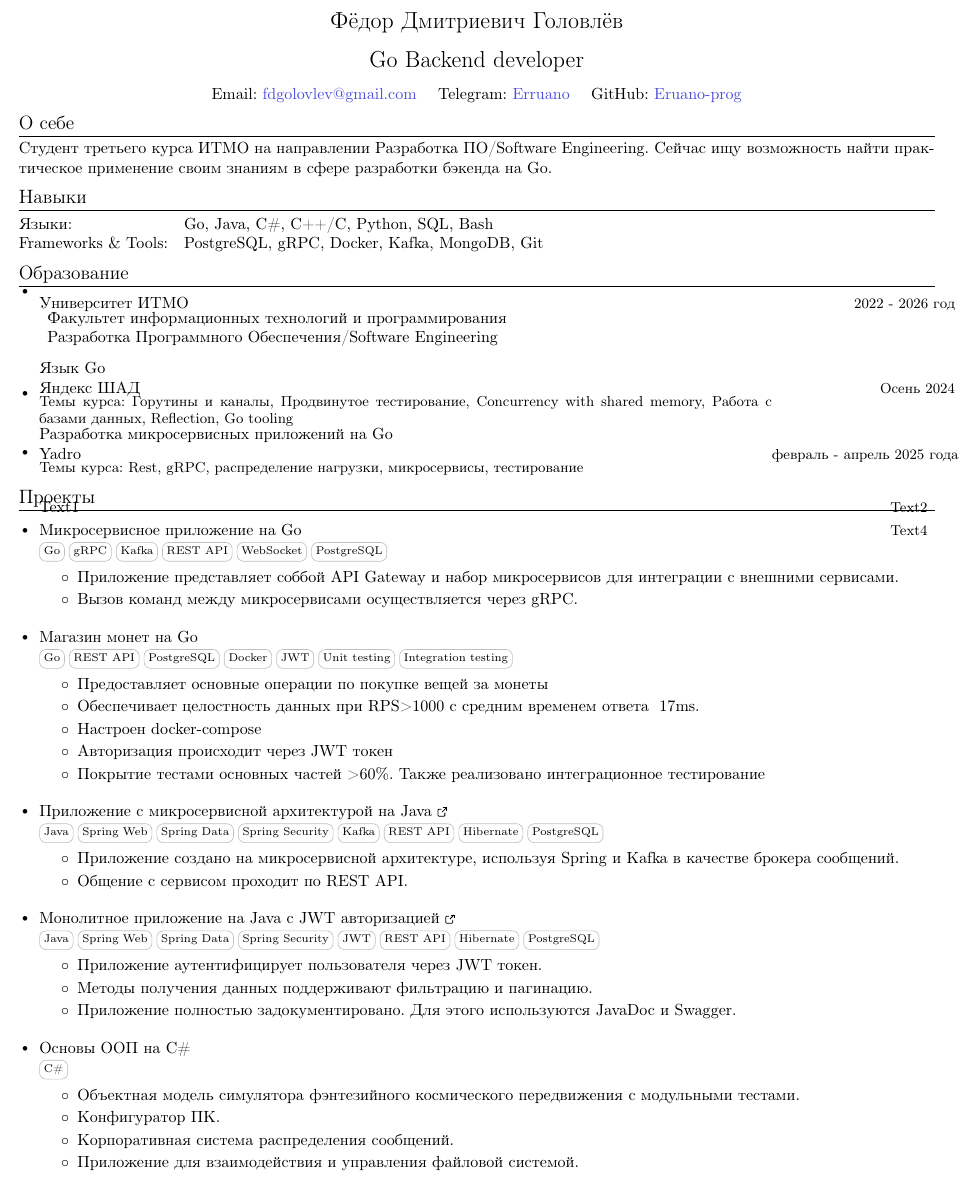
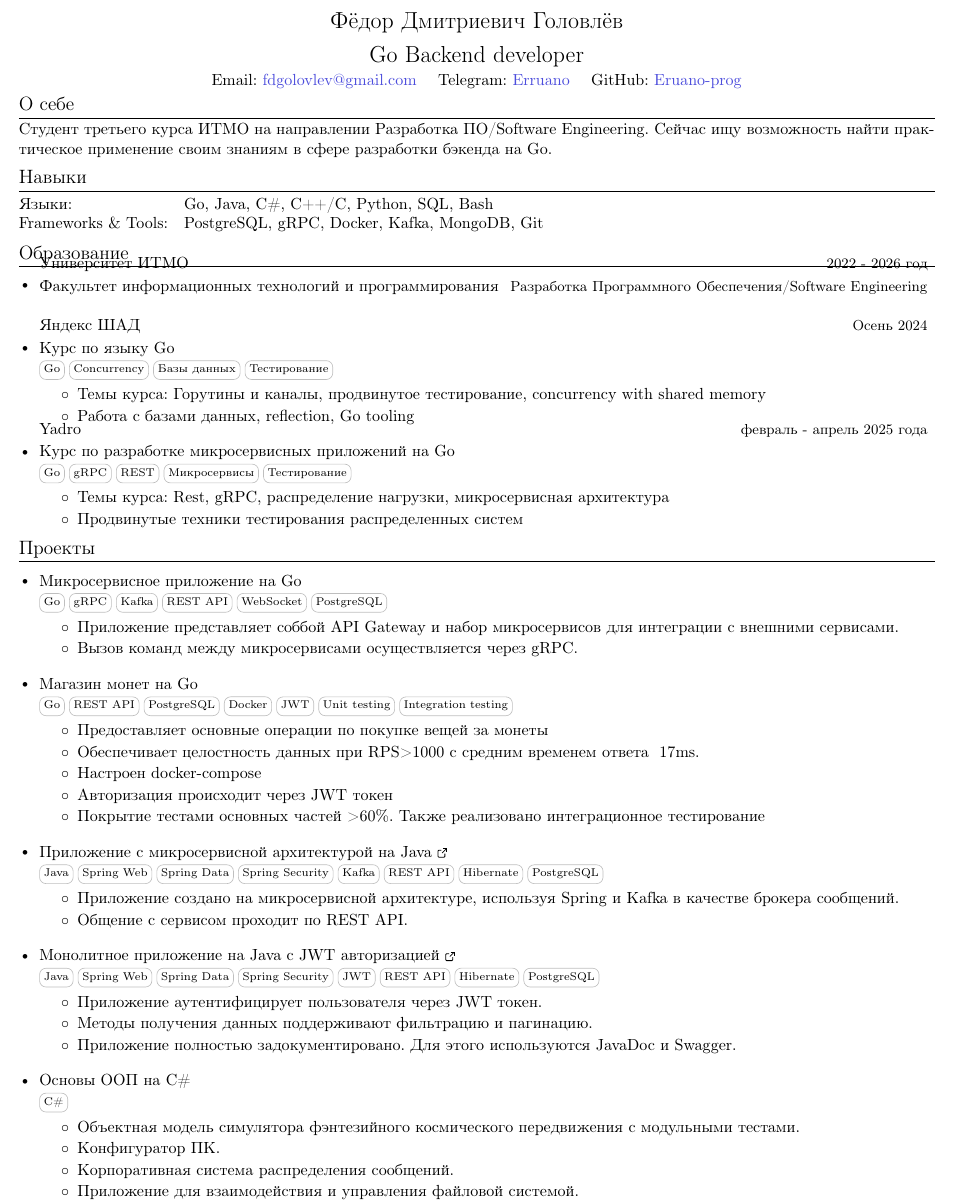
Before and after one commit to Eruano-prog/Resume, a LaTeX CV (resume.tex): part of the page, cut so that both start at the same text. Compiled offline with pdfLaTeX.

Commit message:
delete differebt SubHeadig, unified that thing

```diff
--- a/resume.tex
+++ b/resume.tex
@@ -22,7 +22,7 @@
 \usepackage{enumitem}
 \usepackage[pdftex]{hyperref}
 \usepackage{fancyhdr}
-\usepackage[utf8]{inputenc} % Исправлено: utf8 вместо utf8x
+\usepackage[utf8]{inputenc}
 \usepackage[english,russian]{babel}
 \usepackage{cmap}
 
@@ -41,8 +41,8 @@
 
 \urlstyle{same}
 
-\usepackage{xcolor} % http://ctan.org/pkg/xcolor
-\usepackage{hyperref} % http://ctan.org/pkg/hyperref
+\usepackage{xcolor}
+\usepackage{hyperref}
 \hypersetup{
   colorlinks=true,
   linkcolor=blue!50!red,
@@ -194,42 +162,50 @@ GitHub: \MYhref{https://github.com/Eruano-prog}{Eruano-prog}
 \textbf{Frameworks \& Tools:} & \quad PostgreSQL, gRPC, Docker, Kafka, MongoDB, Git \\
 \end{tabular}
 
-%-----------EXPERIENCE----------------
-% \section{Опыт}
-% \begin{tabular}{11}
-
-% \end{tabular}
 %-----------EDUCATION-----------------
 \section{Образование}
   \resumeSubHeadingListStart
-    \educationEntry
-      {}{Университет ИТМО}
-      {}{}{2022 - 2026 год}
+    \resumeSubheading
+      {Университет ИТМО}
+      {2022 - 2026 год}
+      {Факультет информационных технологий и программирования}
+      {Разработка Программного Обеспечения/Software Engineering}
+      {}
+
+    \resumeSubheading
+      {Яндекс ШАД}
+      {Осень 2024}
+      {Курс по языку Go}
+      {}
+      {\skill{Go} \skill{Concurrency} \skill{Базы данных} \skill{Тестирование}}
+
     \resumeDesc{
-          Факультет информационных технологий и программирования \\
-          Разработка Программного Обеспечения/Software Engineering \\
+      \begin{itemize}
+        \item Темы курса: Горутины и каналы, продвинутое тестирование, concurrency with shared memory
+        \item Работа с базами данных, reflection, Go tooling
+      \end{itemize}
     }
 
-    \educationEntry
-      {Язык Go} % Название программы
-      {Яндекс ШАД} % Название организации
-      {} % Дополнительная информация (пусто)
-      {Темы курса: Горутины и каналы, Продвинутое тестирование, Concurrency with shared memory, Работа с базами данных, Reflection, Go tooling} % Изученные темы
-      {Осень 2024} % Даты или информация о курсе
+    \resumeSubheading
+      {Yadro}
+      {февраль - апрель 2025 года}
+      {Курс по разработке микросервисных приложений на Go}
+      {}
+      {\skill{Go} \skill{gRPC} \skill{REST} \skill{Микросервисы} \skill{Тестирование}}
 
-    \educationEntry
-      {Разработка микросервисных приложений на Go}
-      {Yadro}
-      {}
-      {Темы курса: Rest, gRPC, распределение нагрузки, микросервисы, тестирование}
-      {февраль - апрель 2025 года}
+    \resumeDesc{
+      \begin{itemize}
+        \item Темы курса: Rest, gRPC, распределение нагрузки, микросервисная архитектура
+        \item Продвинутые техники тестирования распределенных систем
+      \end{itemize}
+    }
   \resumeSubHeadingListEnd
 
 %-----------PROJECTS-----------------
 \section{Проекты}
   \resumeSubHeadingListStart
-      \resumeProjSubheading
-      {Text1}{Text2}{Микросервисное приложение на Go}{Text4}
+    \resumeSubheading
+    {}{}{Микросервисное приложение на Go}{}
     {\skill{Go} \skill{gRPC} \skill{Kafka} \skill{REST API} \skill{WebSocket} \skill{PostgreSQL}}
         \resumeDesc{
         \begin{itemize}
@@ -238,7 +214,7 @@ GitHub: \MYhref{https://github.com/Eruano-prog}{Eruano-prog}
         \end{itemize}
         }
 
-        \resumeProjSubheading
+    \resumeSubheading
     {}{}{Магазин монет на Go}{}
     {\skill{Go} \skill{REST API} \skill{PostgreSQL} \skill{Docker} \skill{JWT} \skill{Unit testing} \skill{Integration testing}}
         \resumeDesc{
@@ -251,7 +227,7 @@ GitHub: \MYhref{https://github.com/Eruano-prog}{Eruano-prog}
         \end{itemize}
         }
 
-      \resumeProjSubheading
+    \resumeSubheading
     {}{}{\href{https://github.com/Eruano-prog/Microservices-on-Java}{ Приложение с микросервисной архитектурой на Java\ExternalLink}}{}
     {\skill{Java} \skill{Spring Web} \skill{Spring Data} \skill{Spring Security} \skill{Kafka} \skill{REST API} \skill{Hibernate} \skill{PostgreSQL}}
         \resumeDesc{
@@ -272,7 +248,7 @@ GitHub: \MYhref{https://github.com/Eruano-prog}{Eruano-prog}
         \end{itemize}
         }
 
-    \resumeProjSubheading
+    \resumeSubheading
       {}{}{Основы ООП на C\#}{}
       {\skill{C\#}}
           \resumeDesc{
```
Also changed, not shown: resume.pdf, resume.tex (40 more changed lines). Lines whose indentation alone changed are shown as unchanged.
